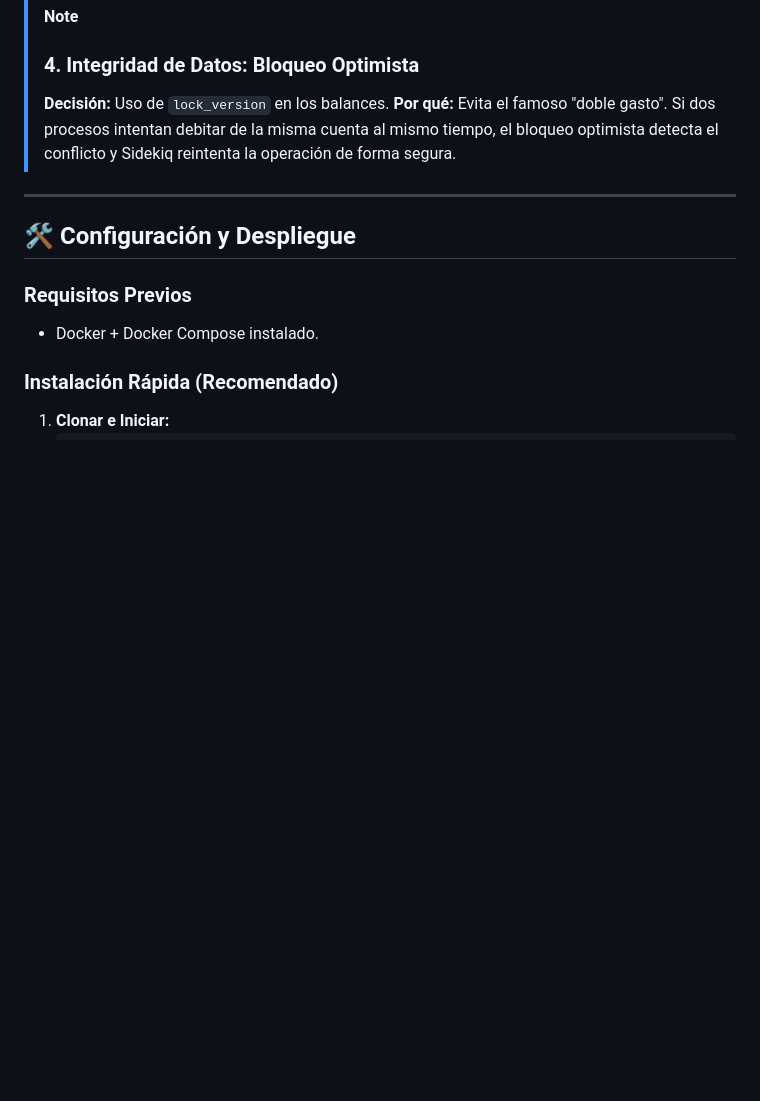
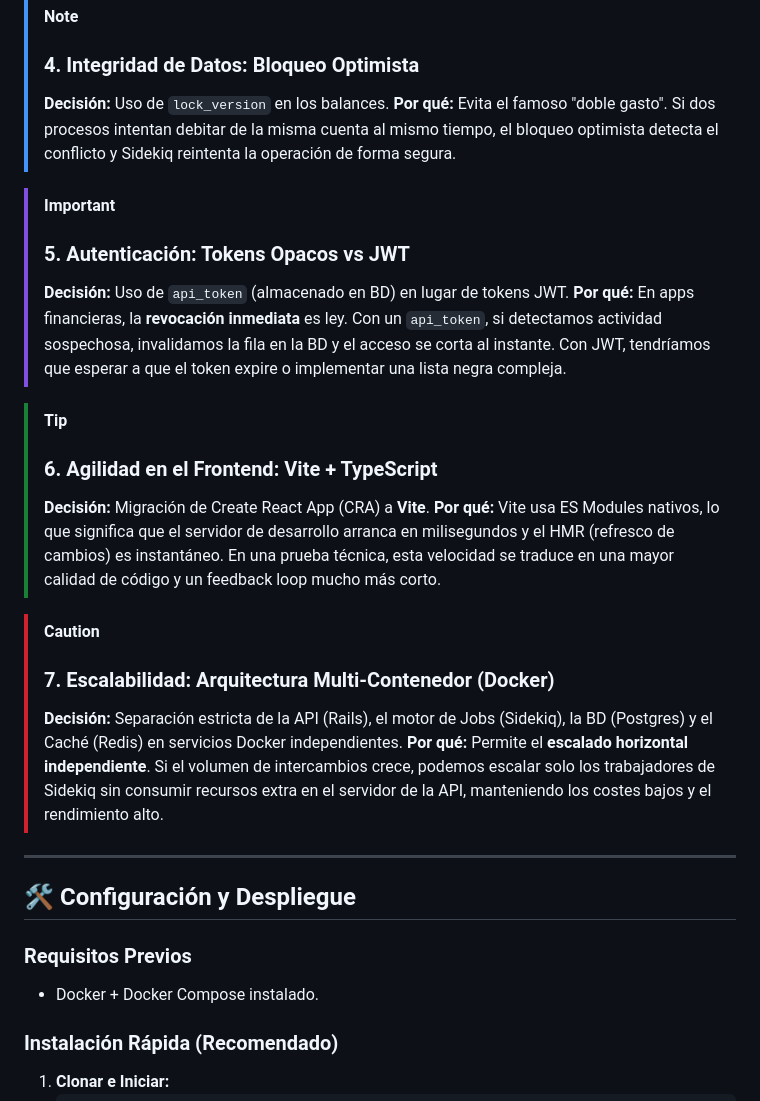
Before and after one commit to fjvalles/exchange-mock-app, a Markdown page: README.md, the part around the change. Rendered like a GitHub page; blank space fills up the shorter version.

Commit message:
Docs: Add ADRs for Auth, Vite, and Docker architecture decisions in Spanish

```diff
--- a/README.md
+++ b/README.md
@@ -65,6 +65,21 @@ Hemos construido esta aplicación priorizando la **seguridad financiera** y la *
 > **Decisión:** Uso de `lock_version` en los balances.
 > **Por qué:** Evita el famoso "doble gasto". Si dos procesos intentan debitar de la misma cuenta al mismo tiempo, el bloqueo optimista detecta el conflicto y Sidekiq reintenta la operación de forma segura.
 
+> [!IMPORTANT]
+> ### 5. Autenticación: Tokens Opacos vs JWT
+> **Decisión:** Uso de `api_token` (almacenado en BD) en lugar de tokens JWT.
+> **Por qué:** En apps financieras, la **revocación inmediata** es ley. Con un `api_token`, si detectamos actividad sospechosa, invalidamos la fila en la BD y el acceso se corta al instante. Con JWT, tendríamos que esperar a que el token expire o implementar una lista negra compleja.
+
+> [!TIP]
+> ### 6. Agilidad en el Frontend: Vite + TypeScript
+> **Decisión:** Migración de Create React App (CRA) a **Vite**.
+> **Por qué:** Vite usa ES Modules nativos, lo que significa que el servidor de desarrollo arranca en milisegundos y el HMR (refresco de cambios) es instantáneo. En una prueba técnica, esta velocidad se traduce en una mayor calidad de código y un feedback loop mucho más corto.
+
+> [!CAUTION]
+> ### 7. Escalabilidad: Arquitectura Multi-Contenedor (Docker)
+> **Decisión:** Separación estricta de la API (Rails), el motor de Jobs (Sidekiq), la BD (Postgres) y el Caché (Redis) en servicios Docker independientes.
+> **Por qué:** Permite el **escalado horizontal independiente**. Si el volumen de intercambios crece, podemos escalar solo los trabajadores de Sidekiq sin consumir recursos extra en el servidor de la API, manteniendo los costes bajos y el rendimiento alto.
+
 ---
 
 ## 🛠️ Configuración y Despliegue
```
